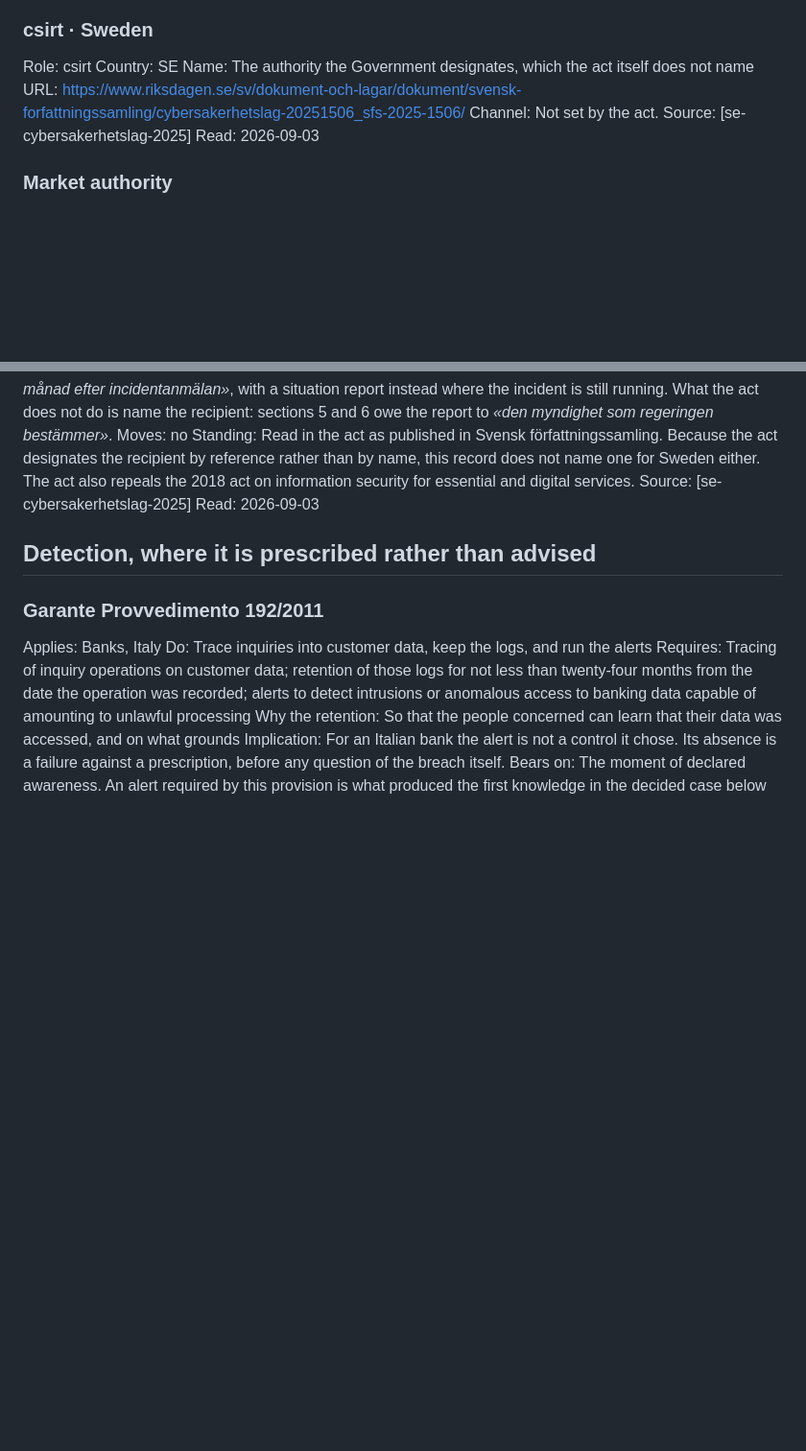
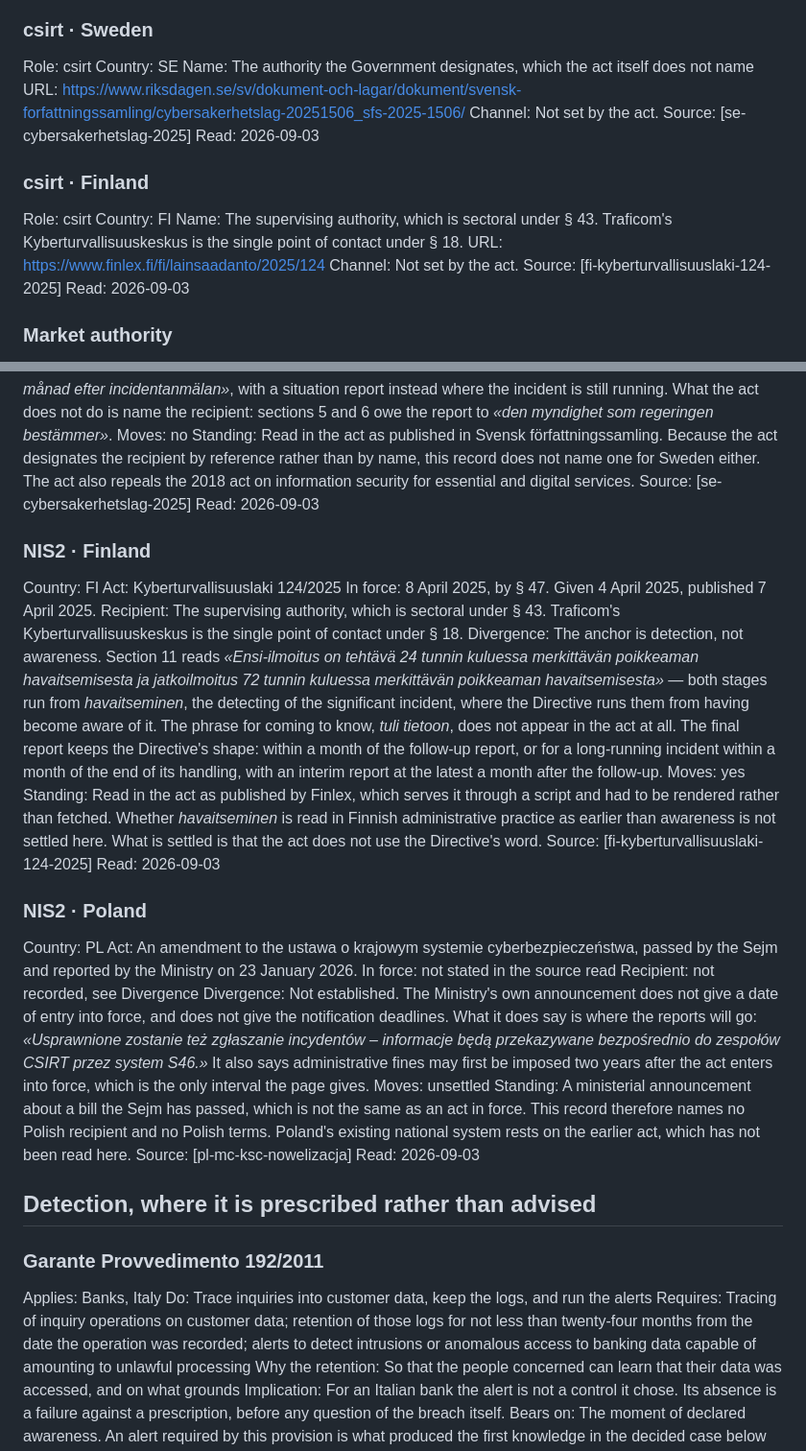
Before and after one commit to alessandroaledda/insider-threat-event-requirements, a Markdown page: iter.md, 2 parts joined by grey strips. Shown at 96% size. Rendered like a GitHub page; blank space fills up the shorter version.

Commit message:
Finland, where the clock starts at detection, and Poland, where it has not started

```diff
--- a/iter.md
+++ b/iter.md
@@ -680,6 +680,15 @@ Channel: Not set by the act.
 Source: [se-cybersakerhetslag-2025]
 Read: 2026-09-03
 
+### csirt · Finland
+Role: csirt
+Country: FI
+Name: The supervising authority, which is sectoral under § 43. Traficom's Kyberturvallisuuskeskus is the single point of contact under § 18.
+URL: https://www.finlex.fi/fi/lainsaadanto/2025/124
+Channel: Not set by the act.
+Source: [fi-kyberturvallisuuslaki-124-2025]
+Read: 2026-09-03
+
 ### Market authority
 Role: market
 Bears on: MAR art. 17(1), where the organisation is a listed issuer
@@ -1041,6 +1050,28 @@ Standing: Read in the act as published in Svensk författningssamling. Because t
 Source: [se-cybersakerhetslag-2025]
 Read: 2026-09-03
 
+### NIS2 · Finland
+Country: FI
+Act: Kyberturvallisuuslaki 124/2025
+In force: 8 April 2025, by § 47. Given 4 April 2025, published 7 April 2025.
+Recipient: The supervising authority, which is sectoral under § 43. Traficom's Kyberturvallisuuskeskus is the single point of contact under § 18.
+Divergence: The anchor is detection, not awareness. Section 11 reads *«Ensi-ilmoitus on tehtävä 24 tunnin kuluessa merkittävän poikkeaman havaitsemisesta ja jatkoilmoitus 72 tunnin kuluessa merkittävän poikkeaman havaitsemisesta»* — both stages run from *havaitseminen*, the detecting of the significant incident, where the Directive runs them from having become aware of it. The phrase for coming to know, *tuli tietoon*, does not appear in the act at all. The final report keeps the Directive's shape: within a month of the follow-up report, or for a long-running incident within a month of the end of its handling, with an interim report at the latest a month after the follow-up.
+Moves: yes
+Standing: Read in the act as published by Finlex, which serves it through a script and had to be rendered rather than fetched. Whether *havaitseminen* is read in Finnish administrative practice as earlier than awareness is not settled here. What is settled is that the act does not use the Directive's word.
+Source: [fi-kyberturvallisuuslaki-124-2025]
+Read: 2026-09-03
+
+### NIS2 · Poland
+Country: PL
+Act: An amendment to the ustawa o krajowym systemie cyberbezpieczeństwa, passed by the Sejm and reported by the Ministry on 23 January 2026.
+In force: not stated in the source read
+Recipient: not recorded, see Divergence
+Divergence: Not established. The Ministry's own announcement does not give a date of entry into force, and does not give the notification deadlines. What it does say is where the reports will go: *«Usprawnione zostanie też zgłaszanie incydentów – informacje będą przekazywane bezpośrednio do zespołów CSIRT przez system S46.»* It also says administrative fines may first be imposed two years after the act enters into force, which is the only interval the page gives.
+Moves: unsettled
+Standing: A ministerial announcement about a bill the Sejm has passed, which is not the same as an act in force. This record therefore names no Polish recipient and no Polish terms. Poland's existing national system rests on the earlier act, which has not been read here.
+Source: [pl-mc-ksc-nowelizacja]
+Read: 2026-09-03
+
 ## Detection, where it is prescribed rather than advised
 
 ### Garante Provvedimento 192/2011
```
Also changed, not shown: library.md (+29 -0 lines).
